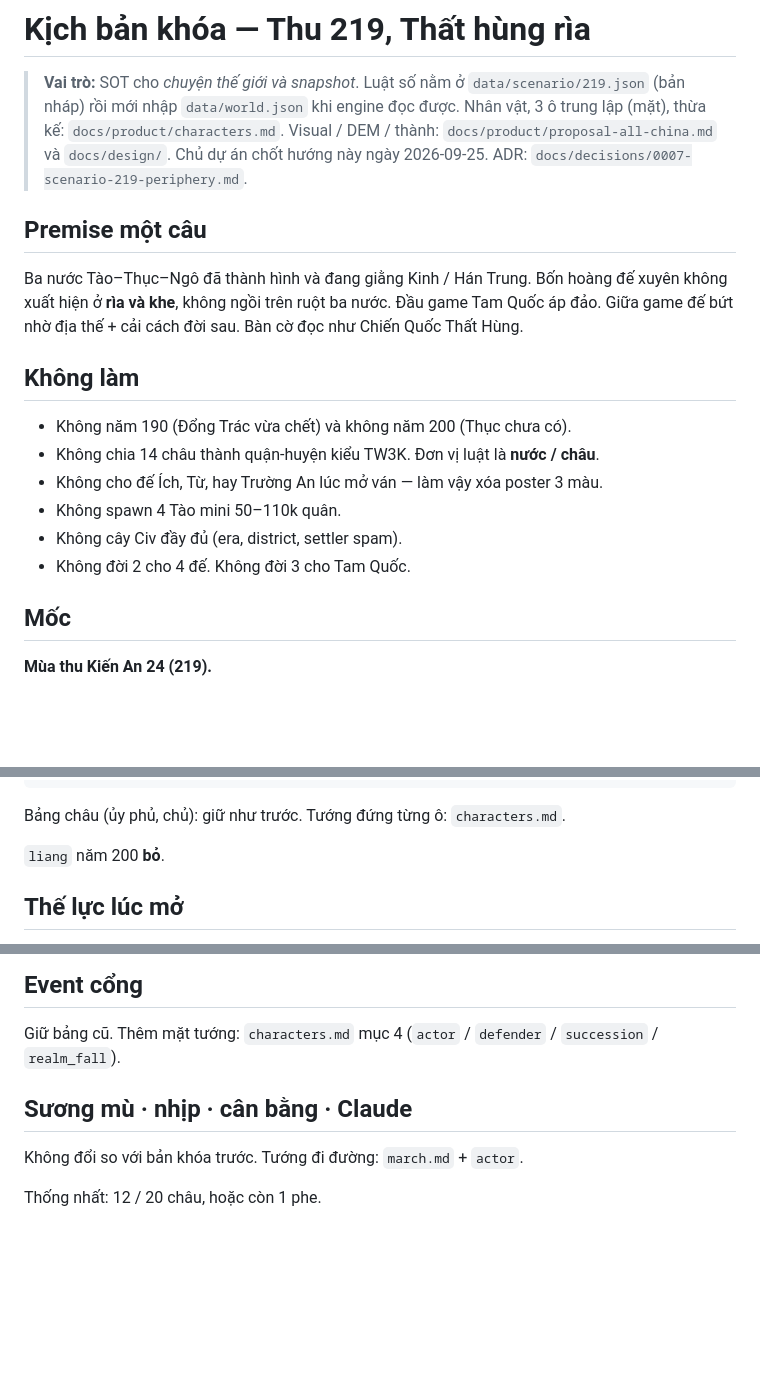
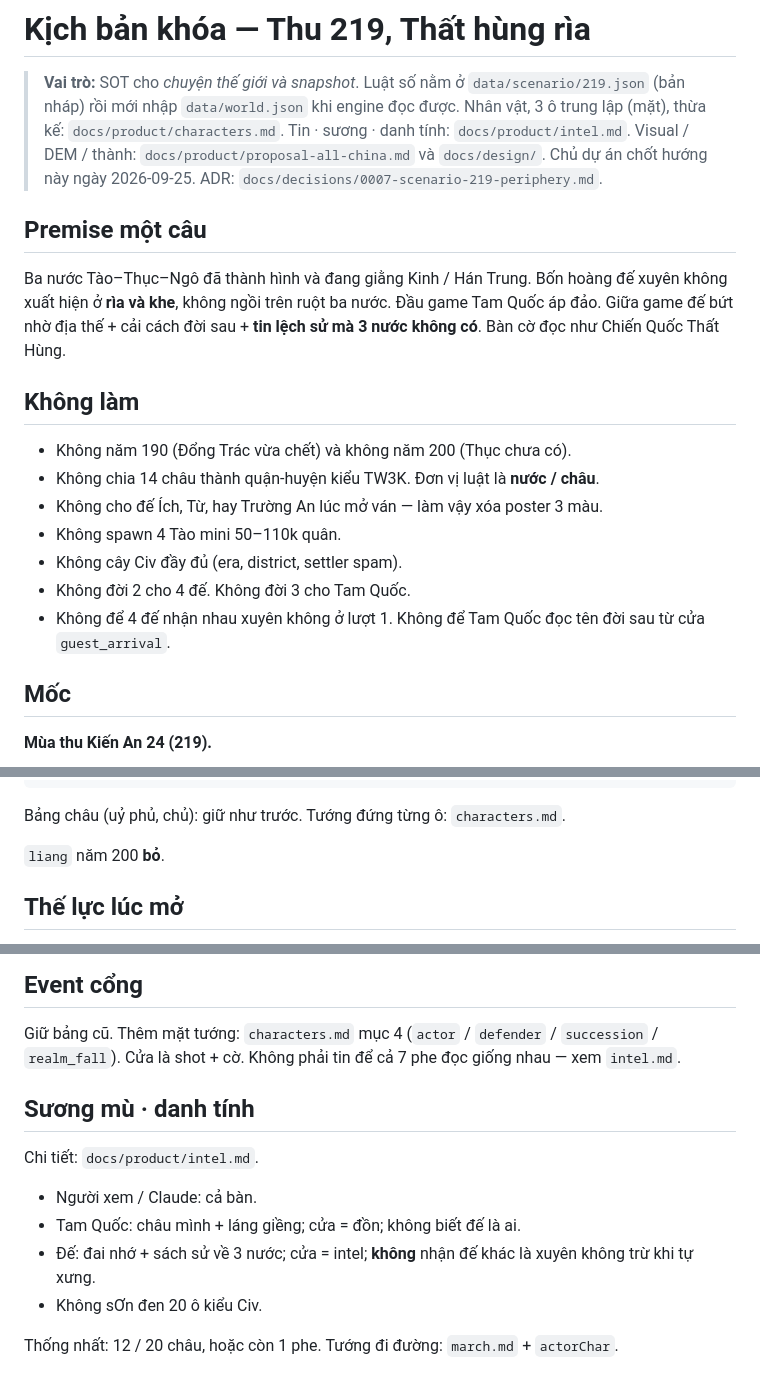
Before and after one commit to thanhhoanace/emperors, a Markdown page: docs/product/scenario.md, 3 parts joined by grey strips. Drawn GitHub-style; blank space fills up the shorter version.

Commit message:
docs: asymmetric intel and identity rules

````diff
--- a/docs/product/scenario.md
+++ b/docs/product/scenario.md
@@ -2,12 +2,13 @@
 
 > **Vai trò:** SOT cho *chuyện thế giới và snapshot*. Luật số nằm ở `data/scenario/219.json` (bản nháp) rồi mới nhập `data/world.json` khi engine đọc được.
 > Nhân vật, 3 ô trung lập (mặt), thừa kế: `docs/product/characters.md`.
+> Tin · sương · danh tính: `docs/product/intel.md`.
 > Visual / DEM / thành: `docs/product/proposal-all-china.md` và `docs/design/`.
 > Chủ dự án chốt hướng này ngày 2026-09-25. ADR: `docs/decisions/0007-scenario-219-periphery.md`.
 
 ## Premise một câu
 
-Ba nước Tào–Thục–Ngô đã thành hình và đang giằng Kinh / Hán Trung. Bốn hoàng đế xuyên không xuất hiện ở **rìa và khe**, không ngồi trên ruột ba nước. Đầu game Tam Quốc áp đảo. Giữa game đế bứt nhờ địa thế + cải cách đời sau. Bàn cờ đọc như Chiến Quốc Thất Hùng.
+Ba nước Tào–Thục–Ngô đã thành hình và đang giằng Kinh / Hán Trung. Bốn hoàng đế xuyên không xuất hiện ở **rìa và khe**, không ngồi trên ruột ba nước. Đầu game Tam Quốc áp đảo. Giữa game đế bứt nhờ địa thế + cải cách đời sau + **tin lệch sử mà 3 nước không có**. Bàn cờ đọc như Chiến Quốc Thất Hùng.
 
 ## Không làm
 
@@ -17,6 +18,7 @@ Ba nước Tào–Thục–Ngô đã thành hình và đang giằng Kinh / Hán
 - Không spawn 4 Tào mini 50–110k quân.
 - Không cây Civ đầy đủ (era, district, settler spam).
 - Không đời 2 cho 4 đế. Không đời 3 cho Tam Quốc.
+- Không để 4 đế nhận nhau xuyên không ở lượt 1. Không để Tam Quốc đọc tên đời sau từ cửa `guest_arrival`.
 
 ## Mốc
 
@@ -54,7 +56,7 @@ Lõi 3 nước giữ nguyên khối. Rìa là đất đế và trung lập. Map
               Ung Khải
 ```
 
-Bảng châu (ủy phủ, chủ): giữ như trước. Tướng đứng từng ô: `characters.md`.
+Bảng châu (uỷ phủ, chủ): giữ như trước. Tướng đứng từng ô: `characters.md`.
 
 `liang` năm 200 **bỏ**.
 
@@ -93,9 +95,16 @@ Chi tiết mặt và ai chiêu rẻ: `characters.md` mục 1.
 ## Event cổng
 
 Giữ bảng cũ. Thêm mặt tướng: `characters.md` mục 4 (`actor` / `defender` / `succession` / `realm_fall`).
+Cửa là shot + cờ. Không phải tin để cả 7 phe đọc giống nhau — xem `intel.md`.
 
-## Sương mù · nhịp · cân bằng · Claude
+## Sương mù · danh tính
 
-Không đổi so với bản khóa trước. Tướng đi đường: `march.md` + `actor`.
+Chi tiết: `docs/product/intel.md`.
+
+- Người xem / Claude: cả bàn.
+- Tam Quốc: châu mình + láng giềng; cửa = đồn; không biết đế là ai.
+- Đế: đai nhớ + sách sử về 3 nước; cửa = intel; **không** nhận đế khác là xuyên không trừ khi tự xưng.
+- Không sƠn đen 20 ô kiểu Civ.
 
 Thống nhất: 12 / 20 châu, hoặc còn 1 phe.
+Tướng đi đường: `march.md` + `actorChar`.
````
Also changed, not shown: docs/product/intel.md (added, +137 -0 lines).
